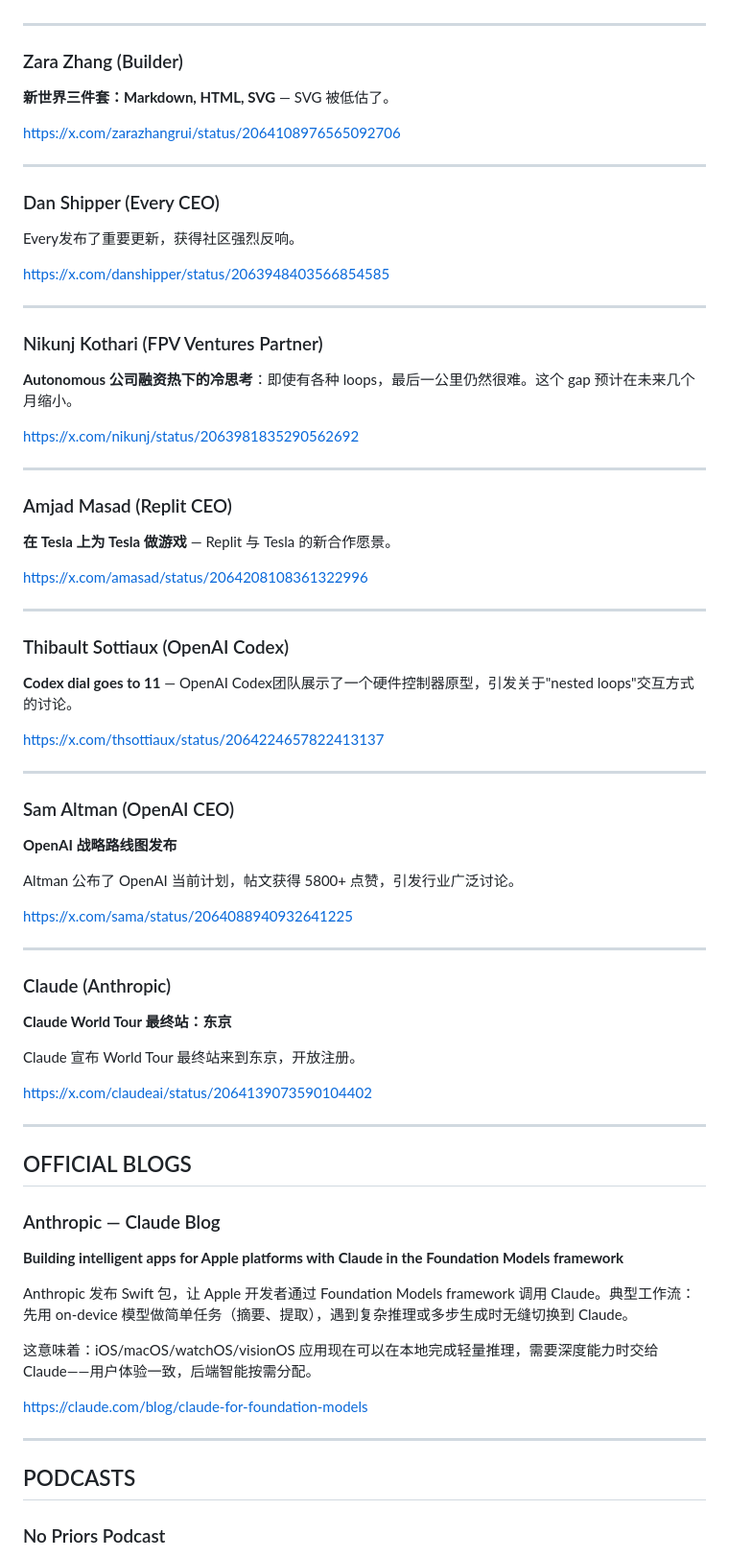
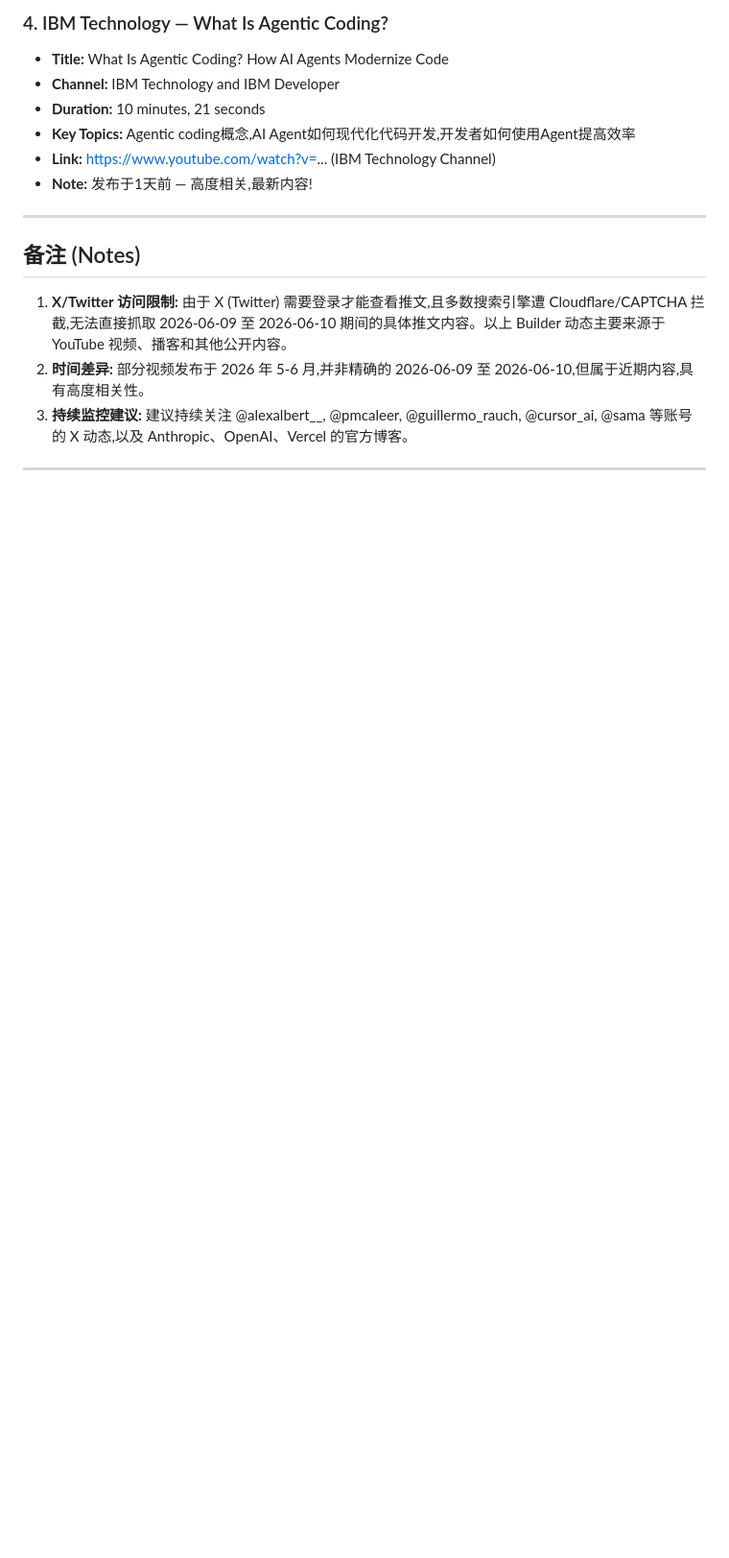
Before and after one commit to JMYok/ai-news-hub, a Markdown page: digests/2026/2026-06-10.md, the part around one of its changes. Shown at 96% size. Rendered like a GitHub page; blank space fills up the shorter version.

Commit message:
AI Builders Digest 2026-06-10

```diff
--- a/digests/2026/2026-06-10.md
+++ b/digests/2026/2026-06-10.md
@@ -123,81 +137,18 @@ https://x.com/petergyang/status/2064063499517743417
+### 4. IBM Technology — What Is Agentic Coding?
+- **Title:** What Is Agentic Coding? How AI Agents Modernize Code
+- **Channel:** IBM Technology and IBM Developer
+- **Duration:** 10 minutes, 21 seconds
+- **Key Topics:** Agentic coding概念,AI Agent如何现代化代码开发,开发者如何使用Agent提高效率
+- **Link:** https://www.youtube.com/watch?v=... (IBM Technology Channel)
+- **Note:** 发布于1天前 — 高度相关,最新内容!
 
 ---
 
-### Zara Zhang (Builder)
+## 备注 (Notes)
 
-**新世界三件套：Markdown, HTML, SVG** — SVG 被低估了。
-
-https://x.com/zarazhangrui/status/2064108976565092706
+1. **X/Twitter 访问限制:** 由于 X (Twitter) 需要登录才能查看推文,且多数搜索引擎遭 Cloudflare/CAPTCHA 拦截,无法直接抓取 2026-06-09 至 2026-06-10 期间的具体推文内容。以上 Builder 动态主要来源于 YouTube 视频、播客和其他公开内容。
+2. **时间差异:** 部分视频发布于 2026 年 5-6 月,并非精确的 2026-06-09 至 2026-06-10,但属于近期内容,具有高度相关性。
+3. **持续监控建议:** 建议持续关注 @alexalbert__, @pmcaleer, @guillermo_rauch, @cursor_ai, @sama 等账号的 X 动态,以及 Anthropic、OpenAI、Vercel 的官方博客。
 
 ---
 
-### Dan Shipper (Every CEO)
-
-Every发布了重要更新，获得社区强烈反响。
-
-https://x.com/danshipper/status/2063948403566854585
-
----
-
-### Nikunj Kothari (FPV Ventures Partner)
-
-**Autonomous 公司融资热下的冷思考**：即使有各种 loops，最后一公里仍然很难。这个 gap 预计在未来几个月缩小。
-
-https://x.com/nikunj/status/2063981835290562692
-
----
-
-### Amjad Masad (Replit CEO)
-
-**在 Tesla 上为 Tesla 做游戏** — Replit 与 Tesla 的新合作愿景。
-
-https://x.com/amasad/status/2064208108361322996
-
----
-
-### Thibault Sottiaux (OpenAI Codex)
-
-**Codex dial goes to 11** — OpenAI Codex团队展示了一个硬件控制器原型，引发关于"nested loops"交互方式的讨论。
-
-https://x.com/thsottiaux/status/2064224657822413137
-
----
-
-### Sam Altman (OpenAI CEO)
-
-**OpenAI 战略路线图发布**
-
-Altman 公布了 OpenAI 当前计划，帖文获得 5800+ 点赞，引发行业广泛讨论。
-
-https://x.com/sama/status/2064088940932641225
-
----
-
-### Claude (Anthropic)
-
-**Claude World Tour 最终站：东京**
-
-Claude 宣布 World Tour 最终站来到东京，开放注册。
-
-https://x.com/claudeai/status/2064139073590104402
-
----
-
-## OFFICIAL BLOGS
-
-### Anthropic — Claude Blog
-
-**Building intelligent apps for Apple platforms with Claude in the Foundation Models framework**
-
-Anthropic 发布 Swift 包，让 Apple 开发者通过 Foundation Models framework 调用 Claude。典型工作流：先用 on-device 模型做简单任务（摘要、提取），遇到复杂推理或多步生成时无缝切换到 Claude。
-
-这意味着：iOS/macOS/watchOS/visionOS 应用现在可以在本地完成轻量推理，需要深度能力时交给 Claude——用户体验一致，后端智能按需分配。
-
-https://claude.com/blog/claude-for-foundation-models
-
----
-
-## PODCASTS
-
-### No Priors Podcast
-
```
Also changed, not shown: other parts of digests/2026/2026-06-10.md (+85 -92 lines).
